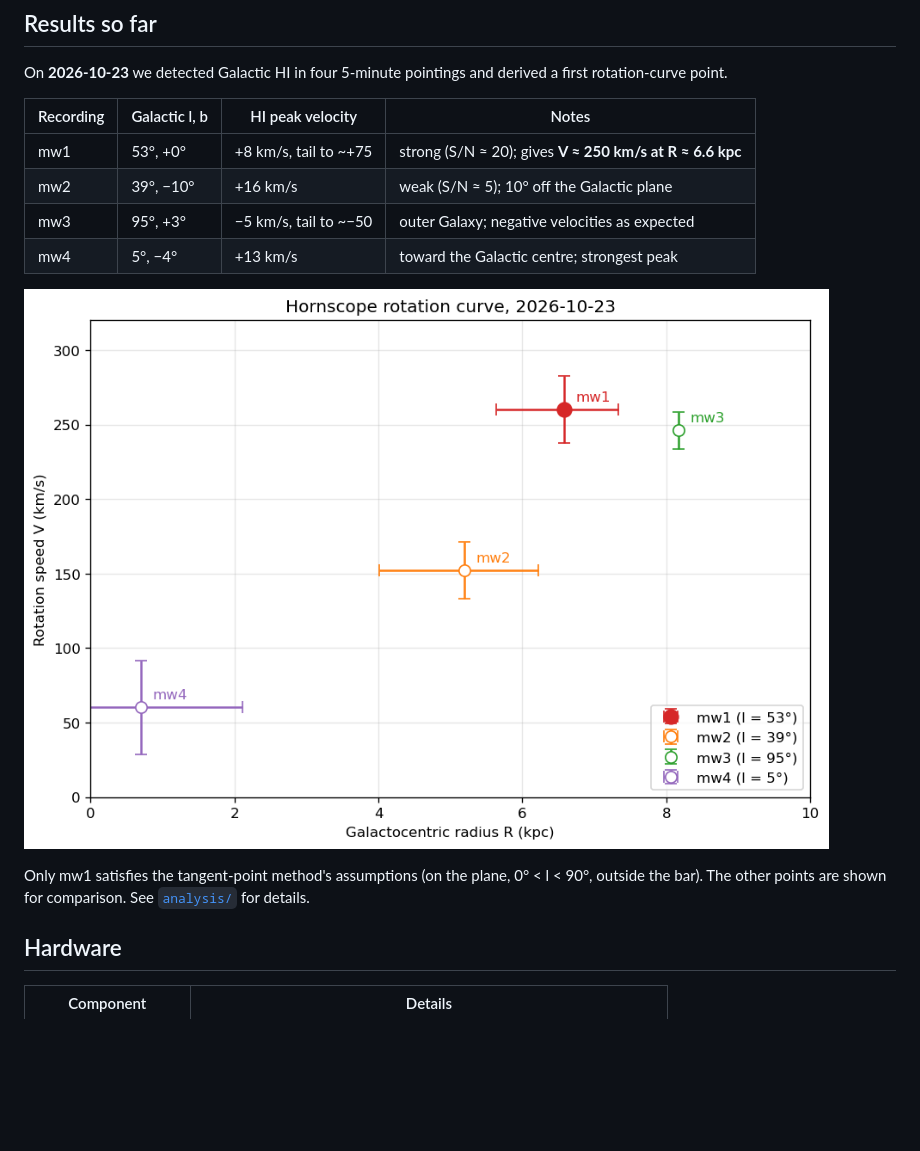
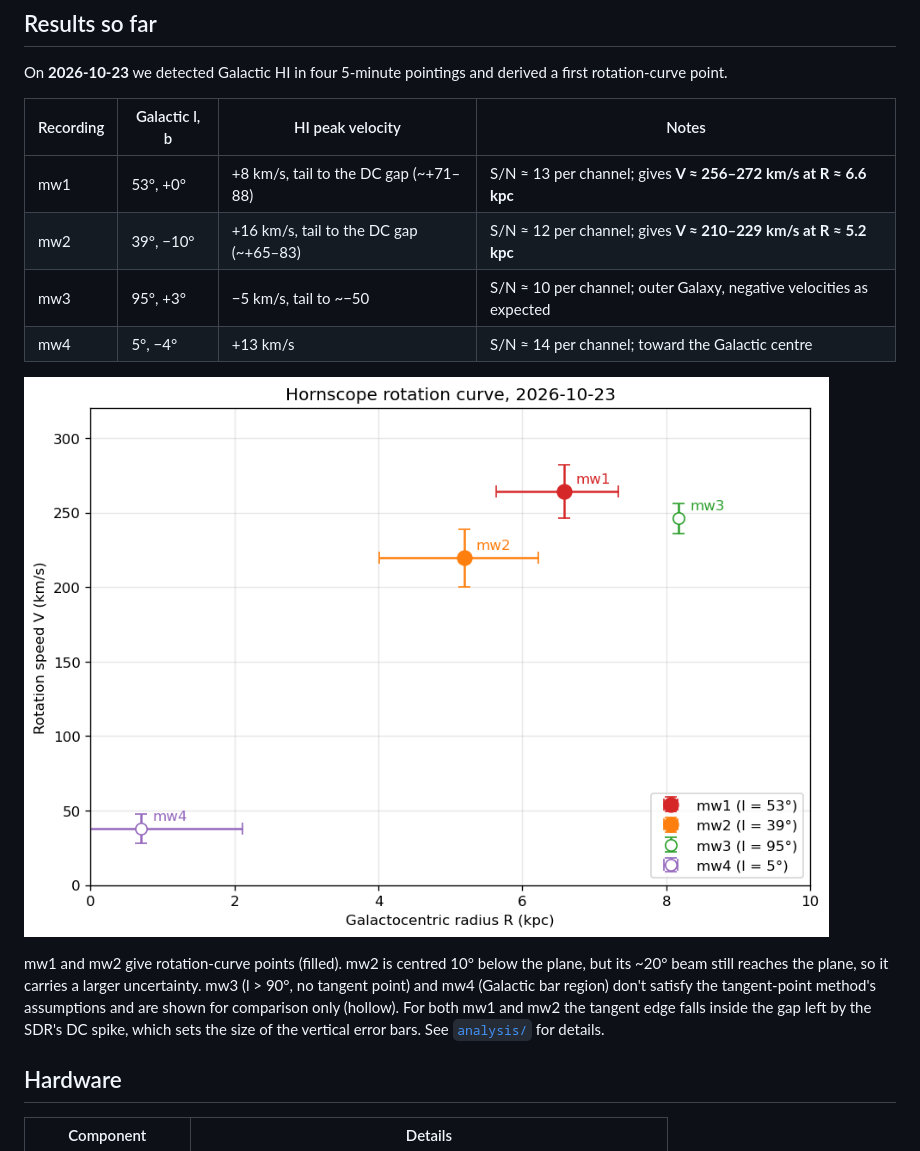
Before and after one commit to verasha/hornscope, a Markdown page: README.md, the part around the change. GitHub-like rendering; pictures changed too: analysis/rotation_curve.png; blank space fills up the shorter version.

```diff
--- a/README.md
+++ b/README.md
@@ -10,14 +10,14 @@ On **2026-10-23** we detected Galactic HI in four 5-minute pointings and derived
 
 | Recording | Galactic l, b | HI peak velocity | Notes |
 |---|---|---|---|
-| mw1 | 53°, +0° | +8 km/s, tail to ~+75 | strong (S/N ≈ 20); gives **V ≈ 250 km/s at R ≈ 6.6 kpc** |
-| mw2 | 39°, −10° | +16 km/s | weak (S/N ≈ 5); 10° off the Galactic plane |
-| mw3 | 95°, +3° | −5 km/s, tail to ~−50 | outer Galaxy; negative velocities as expected |
-| mw4 | 5°, −4° | +13 km/s | toward the Galactic centre; strongest peak |
+| mw1 | 53°, +0° | +8 km/s, tail to the DC gap (~+71–88) | S/N ≈ 13 per channel; gives **V ≈ 256–272 km/s at R ≈ 6.6 kpc** |
+| mw2 | 39°, −10° | +16 km/s, tail to the DC gap (~+65–83) | S/N ≈ 12 per channel; gives **V ≈ 210–229 km/s at R ≈ 5.2 kpc** |
+| mw3 | 95°, +3° | −5 km/s, tail to ~−50 | S/N ≈ 10 per channel; outer Galaxy, negative velocities as expected |
+| mw4 | 5°, −4° | +13 km/s | S/N ≈ 14 per channel; toward the Galactic centre |
 
 ![Rotation curve](analysis/rotation_curve.png)
 
-Only mw1 satisfies the tangent-point method's assumptions (on the plane, 0° < l < 90°, outside the bar). The other points are shown for comparison. See [`analysis/`](analysis/) for details.
+mw1 and mw2 give rotation-curve points (filled). mw2 is centred 10° below the plane, but its ~20° beam still reaches the plane, so it carries a larger uncertainty. mw3 (l > 90°, no tangent point) and mw4 (Galactic bar region) don't satisfy the tangent-point method's assumptions and are shown for comparison only (hollow). For both mw1 and mw2 the tangent edge falls inside the gap left by the SDR's DC spike, which sets the size of the vertical error bars. See [`analysis/`](analysis/) for details.
 
 ## Hardware
 
```
Also changed, not shown: analysis/README.md (+9 -6 lines), analysis/rotation_curve_mw1_profile.png, analysis/snr_comparison_mw1-4.png (added).
